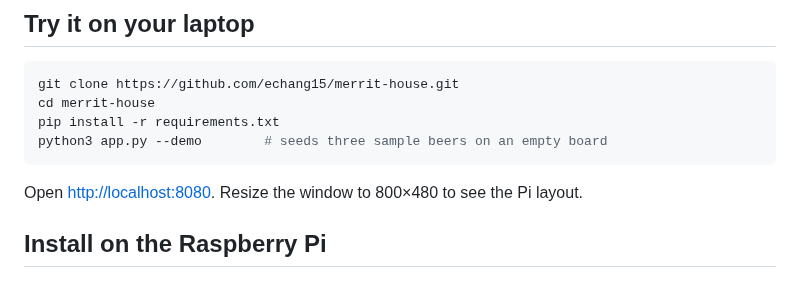
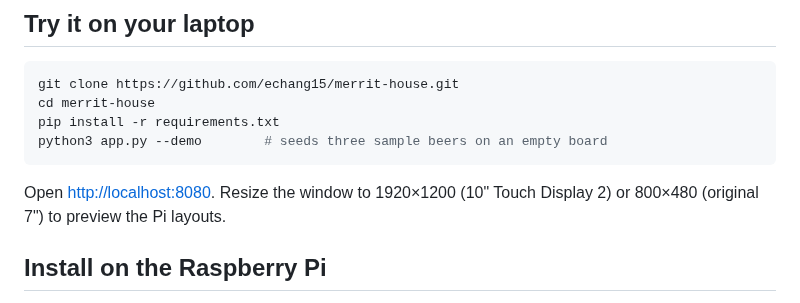
Before and after one commit to echang15/Merrit-house, a Markdown page: README.md, the part around one of its changes. Drawn GitHub-style.

````diff
--- a/README.md
+++ b/README.md
@@ -41,7 +42,8 @@ pip install -r requirements.txt
 python3 app.py --demo        # seeds three sample beers on an empty board
 ```
 
-Open <http://localhost:8080>. Resize the window to 800×480 to see the Pi layout.
+Open <http://localhost:8080>. Resize the window to 1920×1200 (10" Touch Display 2)
+or 800×480 (original 7") to preview the Pi layouts.
 
 ## Install on the Raspberry Pi
 
````
Also changed, not shown: other parts of README.md (+17 -3 lines), docs/board.png, docs/search.png, 1 other file.
